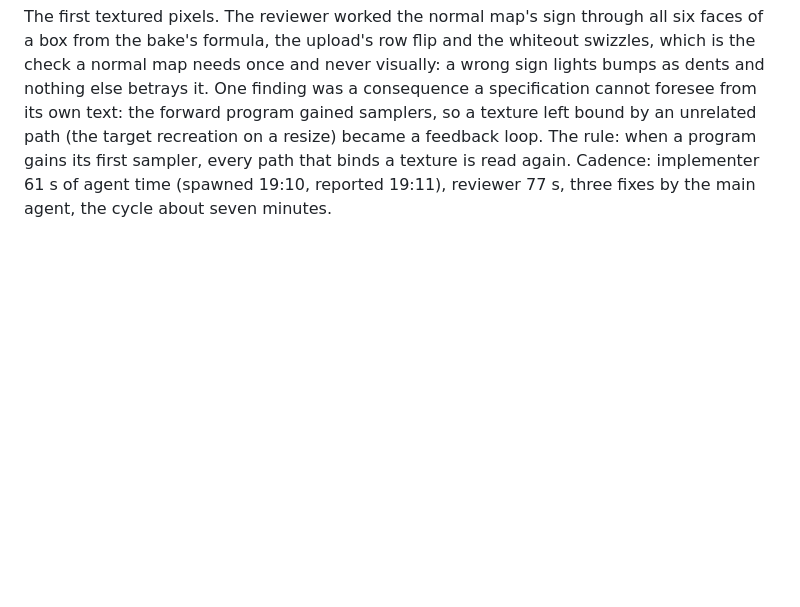
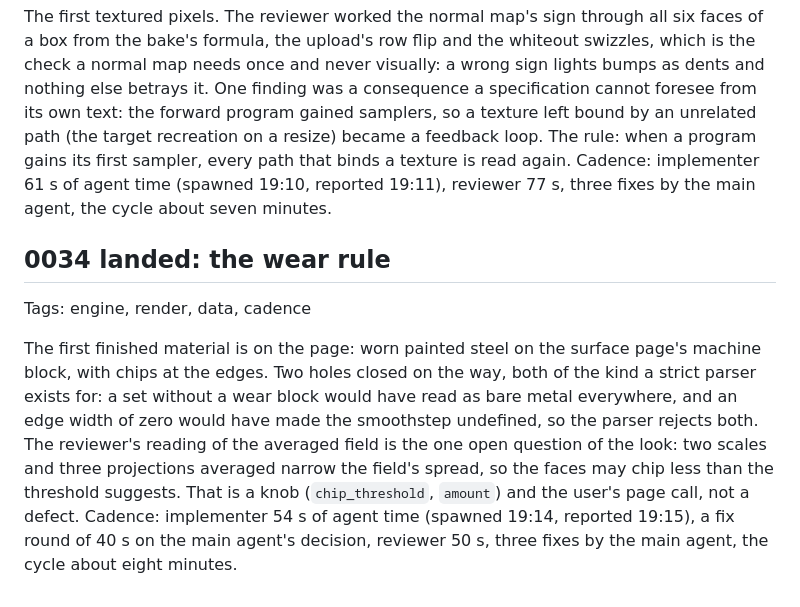
Before and after one commit to Tubbles/bedrock-array, a Markdown page: doc/log/2026-10-18.md, the part around the change. Drawn GitHub-style; blank space fills up the shorter version.

Commit message:
Move item 0034 to done

```diff
--- a/doc/log/2026-10-18.md
+++ b/doc/log/2026-10-18.md
@@ -228,3 +228,9 @@ Two facts the reviewer established by reading the decoder and the runtime rather
 Tags: engine, render, cadence
 
 The first textured pixels. The reviewer worked the normal map's sign through all six faces of a box from the bake's formula, the upload's row flip and the whiteout swizzles, which is the check a normal map needs once and never visually: a wrong sign lights bumps as dents and nothing else betrays it. One finding was a consequence a specification cannot foresee from its own text: the forward program gained samplers, so a texture left bound by an unrelated path (the target recreation on a resize) became a feedback loop. The rule: when a program gains its first sampler, every path that binds a texture is read again. Cadence: implementer 61 s of agent time (spawned 19:10, reported 19:11), reviewer 77 s, three fixes by the main agent, the cycle about seven minutes.
+
+## 0034 landed: the wear rule
+
+Tags: engine, render, data, cadence
+
+The first finished material is on the page: worn painted steel on the surface page's machine block, with chips at the edges. Two holes closed on the way, both of the kind a strict parser exists for: a set without a wear block would have read as bare metal everywhere, and an edge width of zero would have made the smoothstep undefined, so the parser rejects both. The reviewer's reading of the averaged field is the one open question of the look: two scales and three projections averaged narrow the field's spread, so the faces may chip less than the threshold suggests. That is a knob (`chip_threshold`, `amount`) and the user's page call, not a defect. Cadence: implementer 54 s of agent time (spawned 19:14, reported 19:15), a fix round of 40 s on the main agent's decision, reviewer 50 s, three fixes by the main agent, the cycle about eight minutes.
```
Also changed, not shown: 2 other files.
